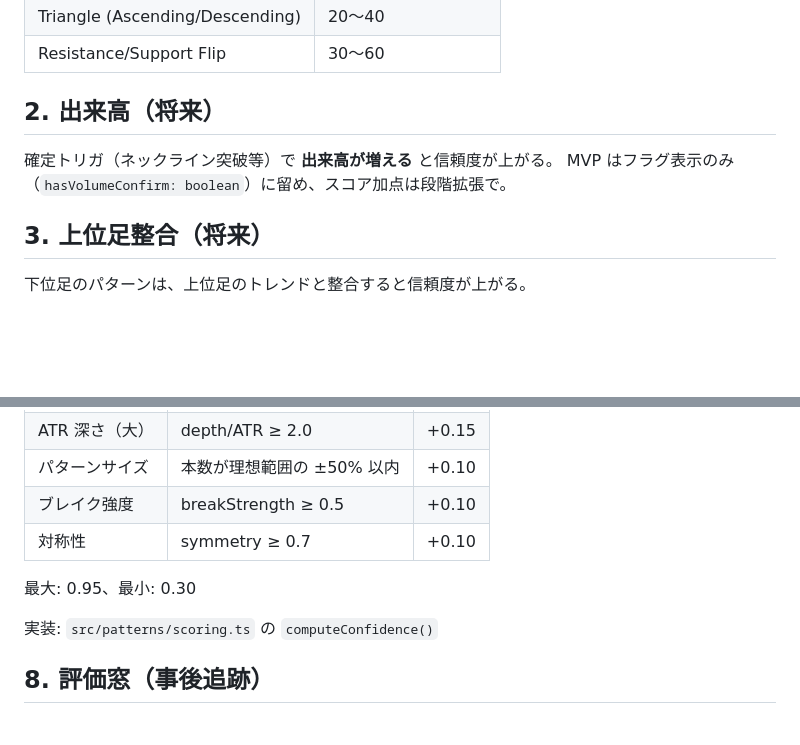
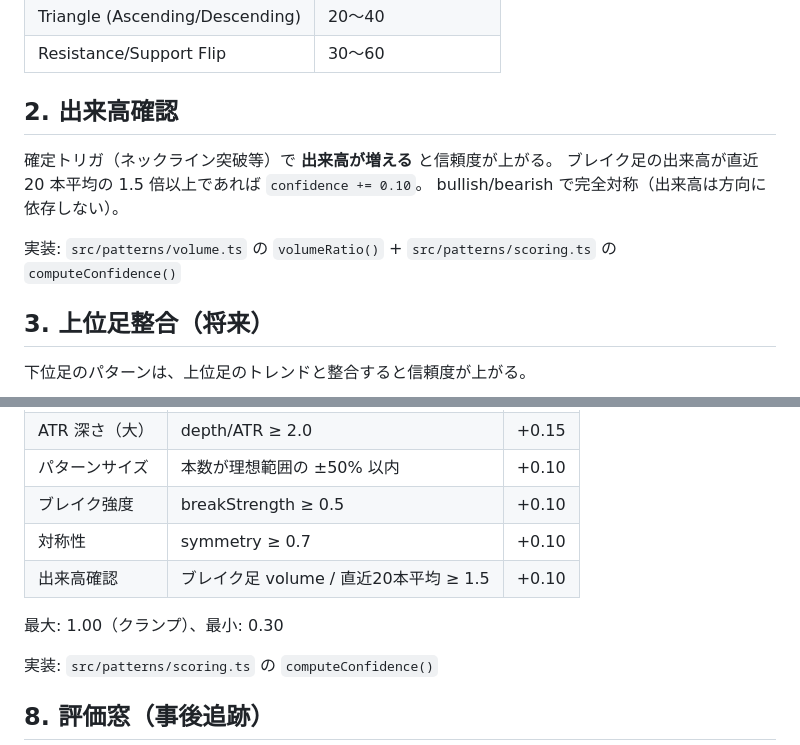
Before and after one commit to reisun/chart-pattern-alert, a Markdown page: docs/patterns/common.md, 2 parts joined by grey strips. Drawn GitHub-style; blank space fills up the shorter version.

```diff
--- a/docs/patterns/common.md
+++ b/docs/patterns/common.md
@@ -18,10 +18,13 @@
 | Triangle (Ascending/Descending)  | 20〜40              |
 | Resistance/Support Flip          | 30〜60              |
 
-## 2. 出来高（将来）
+## 2. 出来高確認
 
 確定トリガ（ネックライン突破等）で **出来高が増える** と信頼度が上がる。
-MVP はフラグ表示のみ（`hasVolumeConfirm: boolean`）に留め、スコア加点は段階拡張で。
+ブレイク足の出来高が直近 20 本平均の 1.5 倍以上であれば `confidence += 0.10`。
+bullish/bearish で完全対称（出来高は方向に依存しない）。
+
+実装: `src/patterns/volume.ts` の `volumeRatio()` + `src/patterns/scoring.ts` の `computeConfidence()`
 
 ## 3. 上位足整合（将来）
 
@@ -70,8 +73,9 @@ confidence は以下の加点方式で算出する。bullish/bearish で完全
 | パターンサイズ | 本数が理想範囲の ±50% 以内 | +0.10 |
 | ブレイク強度 | breakStrength ≥ 0.5 | +0.10 |
 | 対称性 | symmetry ≥ 0.7 | +0.10 |
+| 出来高確認 | ブレイク足 volume / 直近20本平均 ≥ 1.5 | +0.10 |
 
-最大: 0.95、最小: 0.30
+最大: 1.00（クランプ）、最小: 0.30
 
 実装: `src/patterns/scoring.ts` の `computeConfidence()`
 
```
Also changed, not shown: TASK.md (+4 -4 lines).
